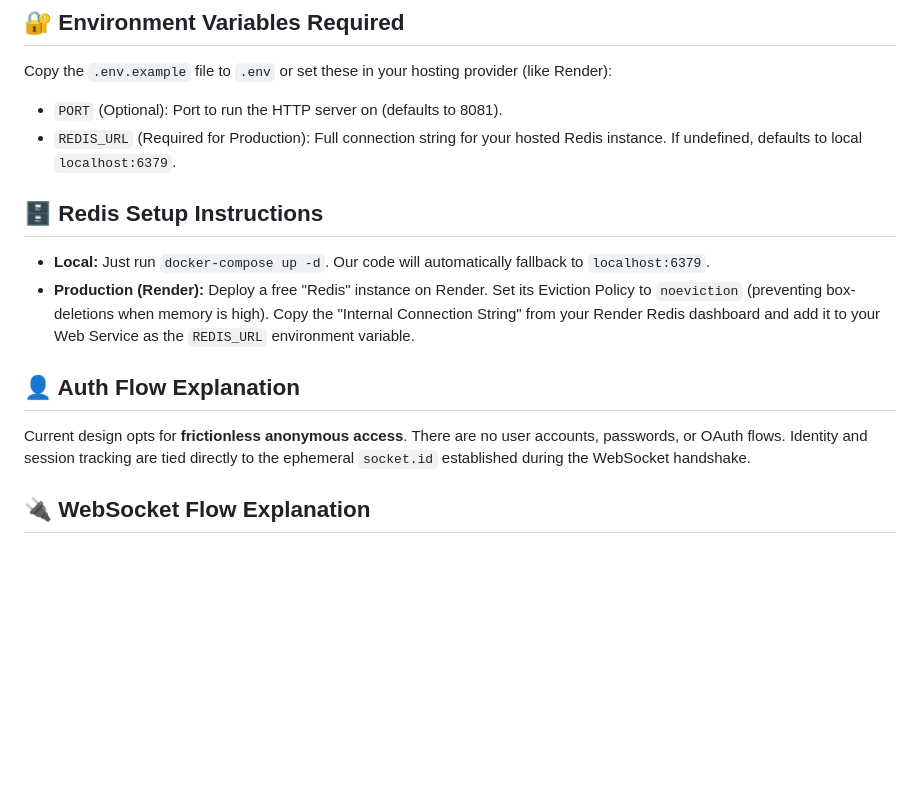
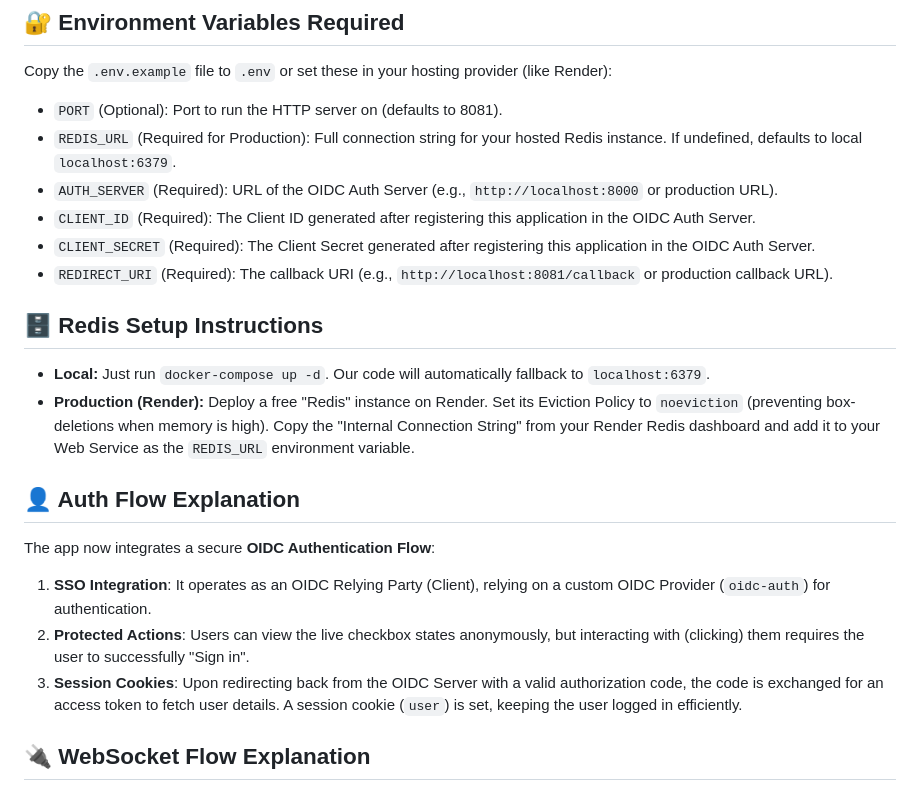
Before and after one commit to kushagratrvd/1-million-checkboxes, a Markdown page: README.md, the part around the change. Rendered like a GitHub page; blank space fills up the shorter version.

Commit message:
updated redme

```diff
--- a/README.md
+++ b/README.md
@@ -53,15 +53,20 @@ Copy the `.env.example` file to `.env` or set these in your hosting provider (li
 
 * `PORT` (Optional): Port to run the HTTP server on (defaults to 8081).
 * `REDIS_URL` (Required for Production): Full connection string for your hosted Redis instance. If undefined, defaults to local `localhost:6379`.
-
+* `AUTH_SERVER` (Required): URL of the OIDC Auth Server (e.g., `http://localhost:8000` or production URL).
+* `CLIENT_ID` (Required): The Client ID generated after registering this application in the OIDC Auth Server.
+* `CLIENT_SECRET` (Required): The Client Secret generated after registering this application in the OIDC Auth Server.
+* `REDIRECT_URI` (Required): The callback URI (e.g., `http://localhost:8081/callback` or production callback URL).
 
 ## 🗄 Redis Setup Instructions
 * **Local:** Just run `docker-compose up -d`. Our code will automatically fallback to `localhost:6379`.
 * **Production (Render):** Deploy a free "Redis" instance on Render. Set its Eviction Policy to `noeviction` (preventing box-deletions when memory is high). Copy the "Internal Connection String" from your Render Redis dashboard and add it to your Web Service as the `REDIS_URL` environment variable.
 
 ## 👤 Auth Flow Explanation
-Current design opts for **frictionless anonymous access**.
-There are no user accounts, passwords, or OAuth flows. Identity and session tracking are tied directly to the ephemeral `socket.id` established during the WebSocket handshake.
+The app now integrates a secure **OIDC Authentication Flow**:
+1. **SSO Integration**: It operates as an OIDC Relying Party (Client), relying on a custom OIDC Provider (`oidc-auth`) for authentication.
+2. **Protected Actions**: Users can view the live checkbox states anonymously, but interacting with (clicking) them requires the user to successfully "Sign in".
+3. **Session Cookies**: Upon redirecting back from the OIDC Server with a valid authorization code, the code is exchanged for an access token to fetch user details. A session cookie (`user`) is set, keeping the user logged in efficiently.
 
 ## 🔌 WebSocket Flow Explanation
 
```
